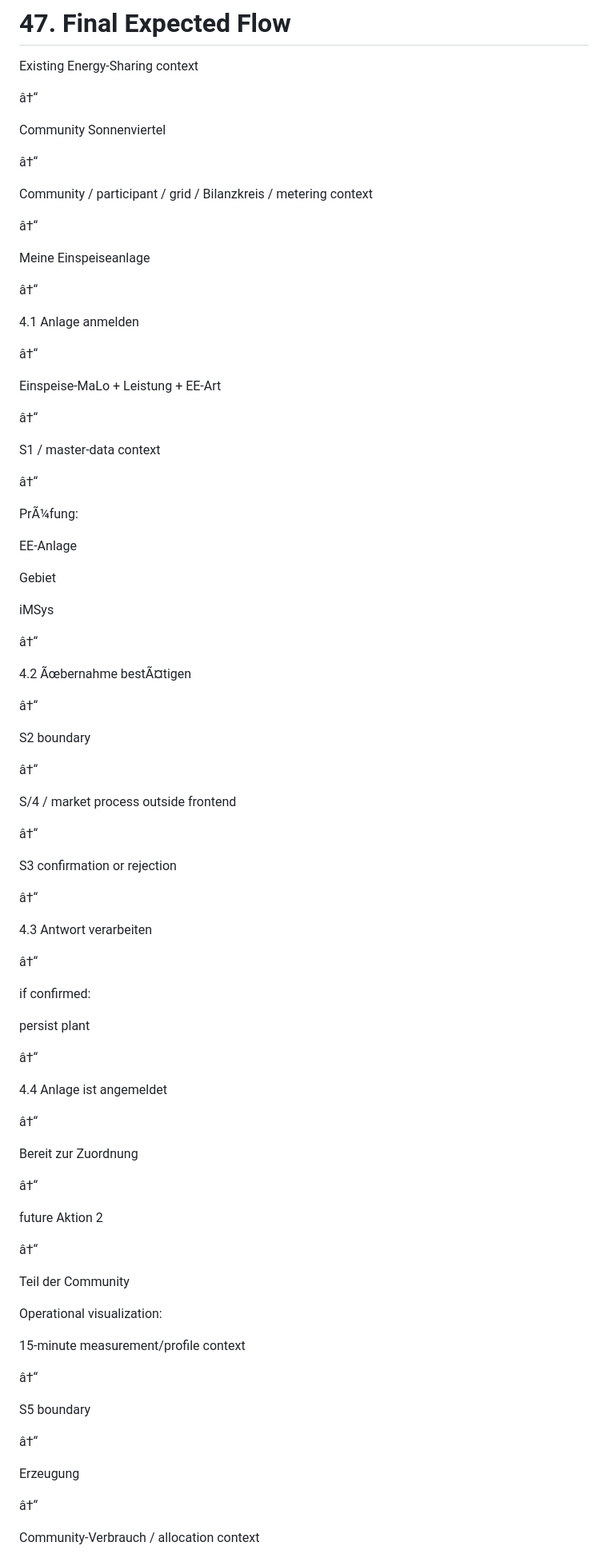
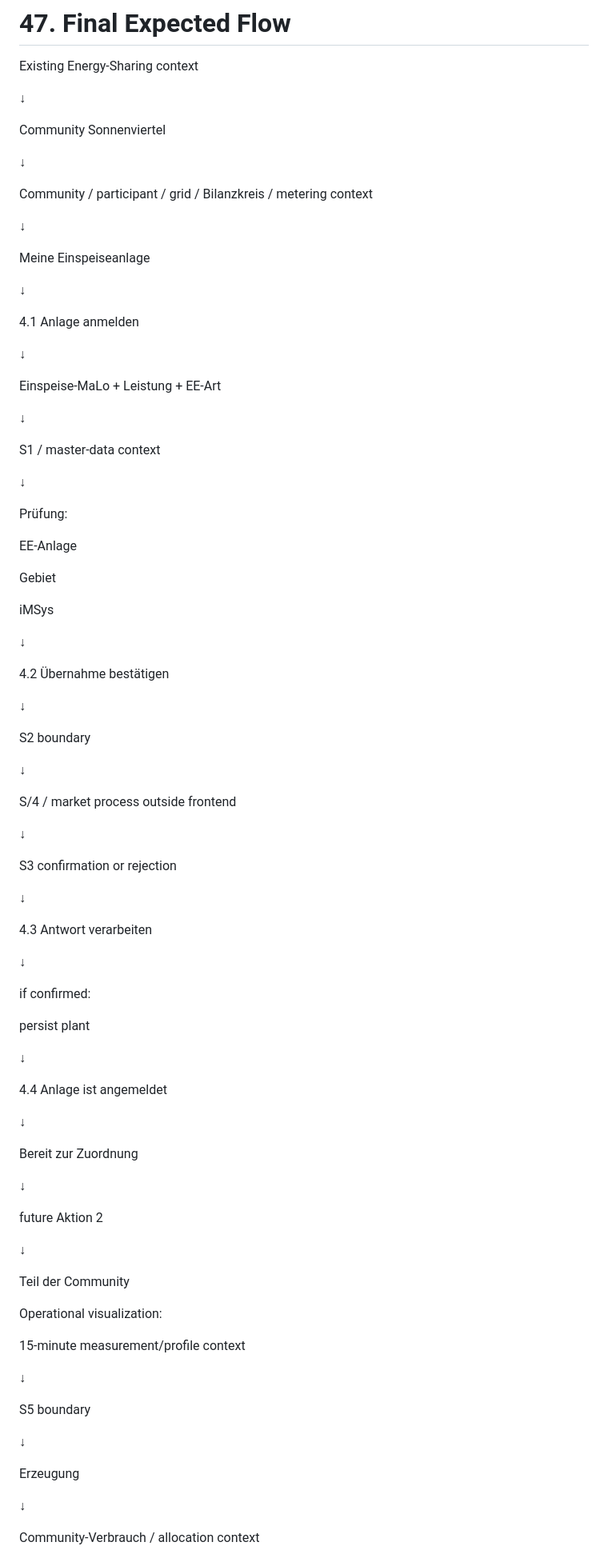
Before and after one commit to sasanmadadpour-adesso/Team-Gamma, a Markdown page: prompts/aktion-4-einspeiseanlage-anmelden.md, the part around one of its changes. Shown at 80% size. GitHub-like rendering.

Commit message:
Fix prompt encoding and SAP architecture wording

```diff
--- a/prompts/aktion-4-einspeiseanlage-anmelden.md
+++ b/prompts/aktion-4-einspeiseanlage-anmelden.md
@@ -2542,33 +2542,33 @@ The implementation is complete when:
 
 Existing Energy-Sharing context
 
-&#x20;       â†“
+&#x20;       ↓
 
 Community Sonnenviertel
 
-&#x20;       â†“
+&#x20;       ↓
 
 Community / participant / grid / Bilanzkreis / metering context
 
-&#x20;       â†“
+&#x20;       ↓
 
 Meine Einspeiseanlage
 
-&#x20;       â†“
+&#x20;       ↓
 
 4.1 Anlage anmelden
 
-&#x20;       â†“
+&#x20;       ↓
 
 Einspeise-MaLo + Leistung + EE-Art
 
-&#x20;       â†“
+&#x20;       ↓
 
 S1 / master-data context
 
-&#x20;       â†“
-
-PrÃ¼fung:
+&#x20;       ↓
+
+Prüfung:
 
 EE-Anlage
 
@@ -2576,45 +2576,45 @@ Gebiet
 
 iMSys
 
-&#x20;       â†“
-
-4.2 Ãœbernahme bestÃ¤tigen
-
-&#x20;       â†“
+&#x20;       ↓
+
+4.2 Übernahme bestätigen
+
+&#x20;       ↓
 
 S2 boundary
 
-&#x20;       â†“
+&#x20;       ↓
 
 S/4 / market process outside frontend
 
-&#x20;       â†“
+&#x20;       ↓
 
 S3 confirmation or rejection
 
-&#x20;       â†“
+&#x20;       ↓
 
 4.3 Antwort verarbeiten
 
-&#x20;       â†“
+&#x20;       ↓
 
 if confirmed:
 
 persist plant
 
-&#x20;       â†“
+&#x20;       ↓
 
 4.4 Anlage ist angemeldet
 
-&#x20;       â†“
+&#x20;       ↓
 
 Bereit zur Zuordnung
 
-&#x20;       â†“
+&#x20;       ↓
 
 future Aktion 2
 
-&#x20;       â†“
+&#x20;       ↓
 
 Teil der Community
 
@@ -2628,15 +2628,15 @@ Operational visualization:
 
 15-minute measurement/profile context
 
-&#x20;       â†“
+&#x20;       ↓
 
 S5 boundary
 
-&#x20;       â†“
+&#x20;       ↓
 
 Erzeugung
 
-&#x20;       â†“
+&#x20;       ↓
 
 Community-Verbrauch / allocation context
 
```
Also changed, not shown: other parts of prompts/aktion-4-einspeiseanlage-anmelden.md (+130 -130 lines).
